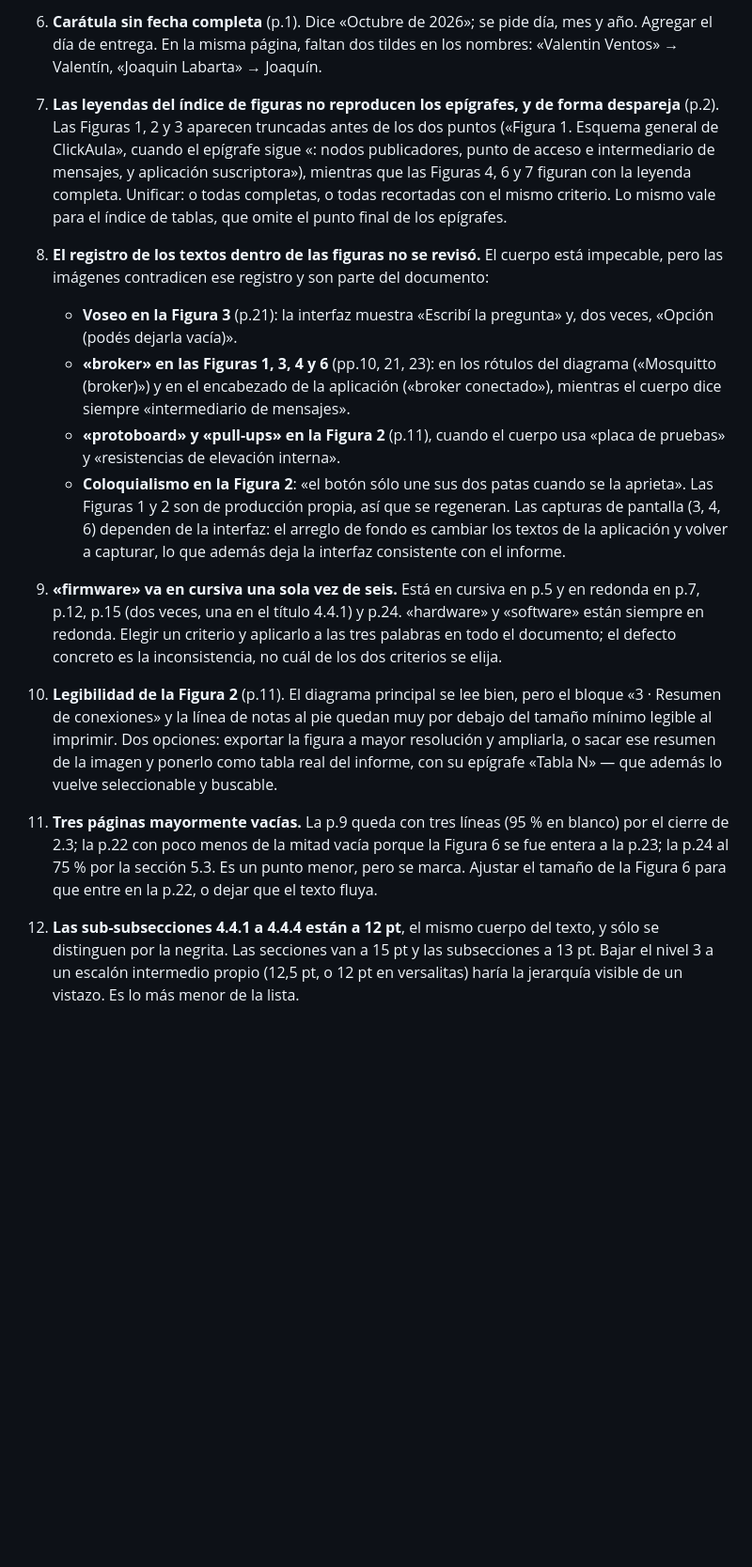
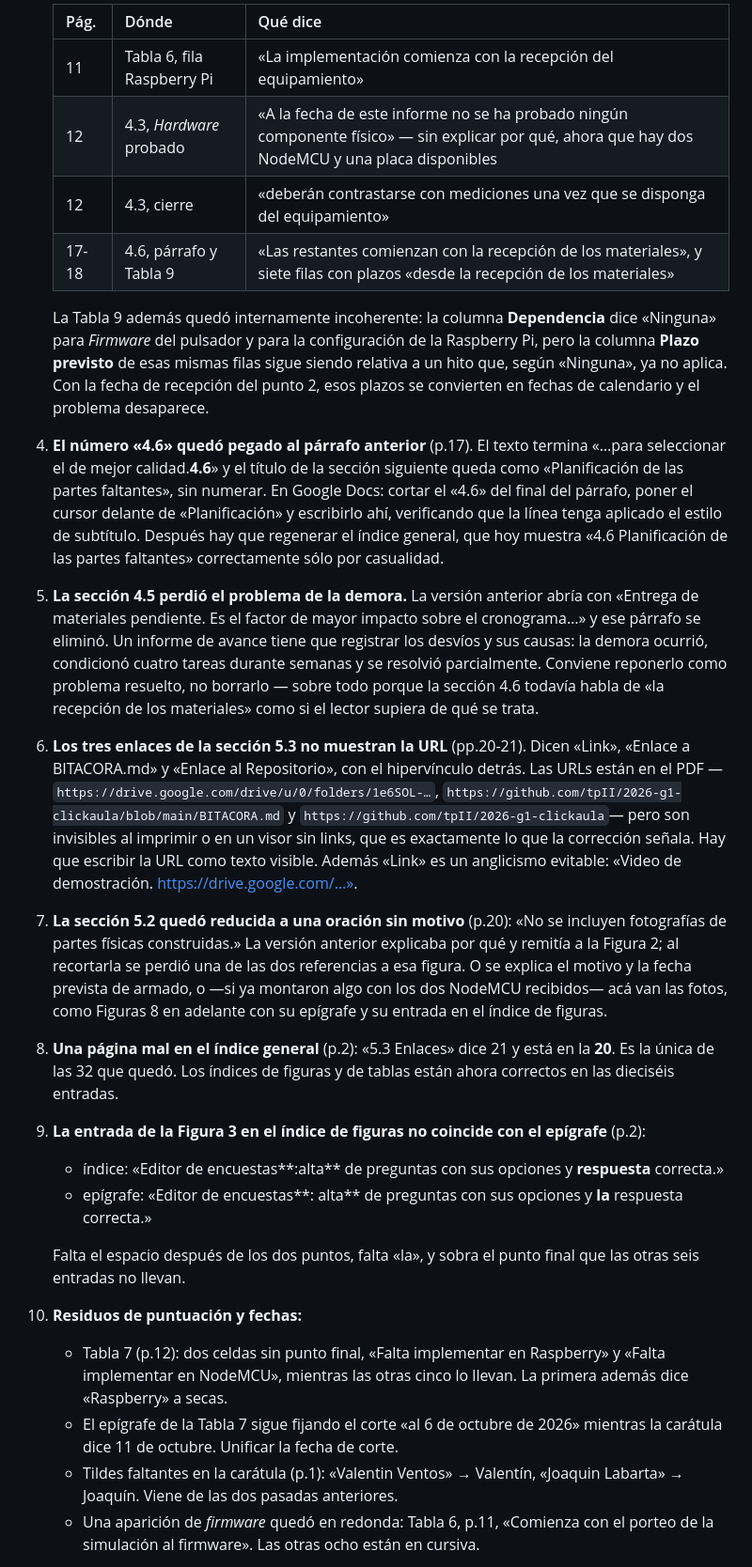
Before and after one commit to tpII/2026-g1-clickaula, a Markdown page: Entregas/Informe_Avance_G1_ClickAula_chequeo.md, the part around one of its changes. Shown at 94% size. GitHub-like rendering; blank space fills up the shorter version.

```diff
--- a/Entregas/Informe_Avance_G1_ClickAula_chequeo.md
+++ b/Entregas/Informe_Avance_G1_ClickAula_chequeo.md
@@ -69,46 +71,66 @@ el del cuerpo.
 
-6. **Carátula sin fecha completa** (p.1). Dice «Octubre de 2026»; se pide día, mes y año.
-   Agregar el día de entrega. En la misma página, faltan dos tildes en los nombres: «Valentin
-   Ventos» → Valentín, «Joaquin Labarta» → Joaquín.
+   | Pág. | Dónde | Qué dice |
+   |---|---|---|
+   | 11 | Tabla 6, fila Raspberry Pi | «La implementación comienza con la recepción del equipamiento» |
+   | 12 | 4.3, *Hardware* probado | «A la fecha de este informe no se ha probado ningún componente físico» — sin explicar por qué, ahora que hay dos NodeMCU y una placa disponibles |
+   | 12 | 4.3, cierre | «deberán contrastarse con mediciones una vez que se disponga del equipamiento» |
+   | 17-18 | 4.6, párrafo y Tabla 9 | «Las restantes comienzan con la recepción de los materiales», y siete filas con plazos «desde la recepción de los materiales» |
 
-7. **Las leyendas del índice de figuras no reproducen los epígrafes, y de forma despareja**
-   (p.2). Las Figuras 1, 2 y 3 aparecen truncadas antes de los dos puntos («Figura 1. Esquema
-   general de ClickAula», cuando el epígrafe sigue «: nodos publicadores, punto de acceso e
-   intermediario de mensajes, y aplicación suscriptora»), mientras que las Figuras 4, 6 y 7
-   figuran con la leyenda completa. Unificar: o todas completas, o todas recortadas con el mismo
-   criterio. Lo mismo vale para el índice de tablas, que omite el punto final de los epígrafes.
+   La Tabla 9 además quedó internamente incoherente: la columna **Dependencia** dice «Ninguna»
+   para *Firmware* del pulsador y para la configuración de la Raspberry Pi, pero la columna
+   **Plazo previsto** de esas mismas filas sigue siendo relativa a un hito que, según «Ninguna»,
+   ya no aplica. Con la fecha de recepción del punto 2, esos plazos se convierten en fechas de
+   calendario y el problema desaparece.
 
-8. **El registro de los textos dentro de las figuras no se revisó.** El cuerpo está impecable,
-   pero las imágenes contradicen ese registro y son parte del documento:
-   - **Voseo en la Figura 3** (p.21): la interfaz muestra «Escribí la pregunta» y, dos veces,
-     «Opción (podés dejarla vacía)».
-   - **«broker» en las Figuras 1, 3, 4 y 6** (pp.10, 21, 23): en los rótulos del diagrama
-     («Mosquitto (broker)») y en el encabezado de la aplicación («broker conectado»), mientras
-     el cuerpo dice siempre «intermediario de mensajes».
-   - **«protoboard» y «pull-ups» en la Figura 2** (p.11), cuando el cuerpo usa «placa de
-     pruebas» y «resistencias de elevación interna».
-   - **Coloquialismo en la Figura 2**: «el botón sólo une sus dos patas cuando se la aprieta».
-   Las Figuras 1 y 2 son de producción propia, así que se regeneran. Las capturas de pantalla
-   (3, 4, 6) dependen de la interfaz: el arreglo de fondo es cambiar los textos de la aplicación
-   y volver a capturar, lo que además deja la interfaz consistente con el informe.
+4. **El número «4.6» quedó pegado al párrafo anterior** (p.17). El texto termina «…para
+   seleccionar el de mejor calidad.**4.6**» y el título de la sección siguiente queda como
+   «Planificación de las partes faltantes», sin numerar. En Google Docs: cortar el «4.6» del final
+   del párrafo, poner el cursor delante de «Planificación» y escribirlo ahí, verificando que la
+   línea tenga aplicado el estilo de subtítulo. Después hay que regenerar el índice general, que
+   hoy muestra «4.6 Planificación de las partes faltantes» correctamente sólo por casualidad.
 
-9. **«firmware» va en cursiva una sola vez de seis.** Está en cursiva en p.5 y en redonda en
-   p.7, p.12, p.15 (dos veces, una en el título 4.4.1) y p.24. «hardware» y «software» están
-   siempre en redonda. Elegir un criterio y aplicarlo a las tres palabras en todo el documento;
-   el defecto concreto es la inconsistencia, no cuál de los dos criterios se elija.
+5. **La sección 4.5 perdió el problema de la demora.** La versión anterior abría con «Entrega de
+   materiales pendiente. Es el factor de mayor impacto sobre el cronograma…» y ese párrafo se
+   eliminó. Un informe de avance tiene que registrar los desvíos y sus causas: la demora ocurrió,
+   condicionó cuatro tareas durante semanas y se resolvió parcialmente. Conviene reponerlo como
+   problema resuelto, no borrarlo — sobre todo porque la sección 4.6 todavía habla de «la
+   recepción de los materiales» como si el lector supiera de qué se trata.
 
-10. **Legibilidad de la Figura 2** (p.11). El diagrama principal se lee bien, pero el bloque
-    «3 · Resumen de conexiones» y la línea de notas al pie quedan muy por debajo del tamaño
-    mínimo legible al imprimir. Dos opciones: exportar la figura a mayor resolución y ampliarla,
-    o sacar ese resumen de la imagen y ponerlo como tabla real del informe, con su epígrafe
-    «Tabla N» — que además lo vuelve seleccionable y buscable.
+6. **Los tres enlaces de la sección 5.3 no muestran la URL** (pp.20-21). Dicen «Link», «Enlace a
+   BITACORA.md» y «Enlace al Repositorio», con el hipervínculo detrás. Las URLs están en el PDF
+   —`https://drive.google.com/drive/u/0/folders/1e6SOL-…`,
+   `https://github.com/tpII/2026-g1-clickaula/blob/main/BITACORA.md` y
+   `https://github.com/tpII/2026-g1-clickaula`— pero son invisibles al imprimir o en un visor sin
+   links, que es exactamente lo que la corrección señala. Hay que escribir la URL como texto
+   visible. Además «Link» es un anglicismo evitable: «Video de demostración.
+   https://drive.google.com/…».
 
-11. **Tres páginas mayormente vacías.** La p.9 queda con tres líneas (95 % en blanco) por el
-    cierre de 2.3; la p.22 con poco menos de la mitad vacía porque la Figura 6 se fue entera a
-    la p.23; la p.24 al 75 % por la sección 5.3. Es un punto menor, pero se marca. Ajustar el
-    tamaño de la Figura 6 para que entre en la p.22, o dejar que el texto fluya.
+7. **La sección 5.2 quedó reducida a una oración sin motivo** (p.20): «No se incluyen fotografías
+   de partes físicas construidas.» La versión anterior explicaba por qué y remitía a la Figura 2;
+   al recortarla se perdió una de las dos referencias a esa figura. O se explica el motivo y la
+   fecha prevista de armado, o —si ya montaron algo con los dos NodeMCU recibidos— acá van las
+   fotos, como Figuras 8 en adelante con su epígrafe y su entrada en el índice de figuras.
 
-12. **Las sub-subsecciones 4.4.1 a 4.4.4 están a 12 pt**, el mismo cuerpo del texto, y sólo se
-    distinguen por la negrita. Las secciones van a 15 pt y las subsecciones a 13 pt. Bajar el
-    nivel 3 a un escalón intermedio propio (12,5 pt, o 12 pt en versalitas) haría la jerarquía
-    visible de un vistazo. Es lo más menor de la lista.
+8. **Una página mal en el índice general** (p.2): «5.3 Enlaces» dice 21 y está en la **20**. Es la
+   única de las 32 que quedó. Los índices de figuras y de tablas están ahora correctos en las
+   dieciséis entradas.
+
+9. **La entrada de la Figura 3 en el índice de figuras no coincide con el epígrafe** (p.2):
+
+   - índice: «Editor de encuestas**:alta** de preguntas con sus opciones y **respuesta** correcta.»
+   - epígrafe: «Editor de encuestas**: alta** de preguntas con sus opciones y **la** respuesta correcta.»
+
+   Falta el espacio después de los dos puntos, falta «la», y sobra el punto final que las otras
+   seis entradas no llevan.
+
+10. **Residuos de puntuación y fechas:**
+    - Tabla 7 (p.12): dos celdas sin punto final, «Falta implementar en Raspberry» y «Falta
+      implementar en NodeMCU», mientras las otras cinco lo llevan. La primera además dice
+      «Raspberry» a secas.
+    - El epígrafe de la Tabla 7 sigue fijando el corte «al 6 de octubre de 2026» mientras la
+      carátula dice 11 de octubre. Unificar la fecha de corte.
+    - Tildes faltantes en la carátula (p.1): «Valentin Ventos» → Valentín, «Joaquin Labarta» →
+      Joaquín. Viene de las dos pasadas anteriores.
+    - Una aparición de *firmware* quedó en redonda: Tabla 6, p.11, «Comienza con el porteo de la
+      simulación al firmware». Las otras ocho están en cursiva.
+
```
Also changed, not shown: other parts of Entregas/Informe_Avance_G1_ClickAula_chequeo.md (+128 -100 lines).
